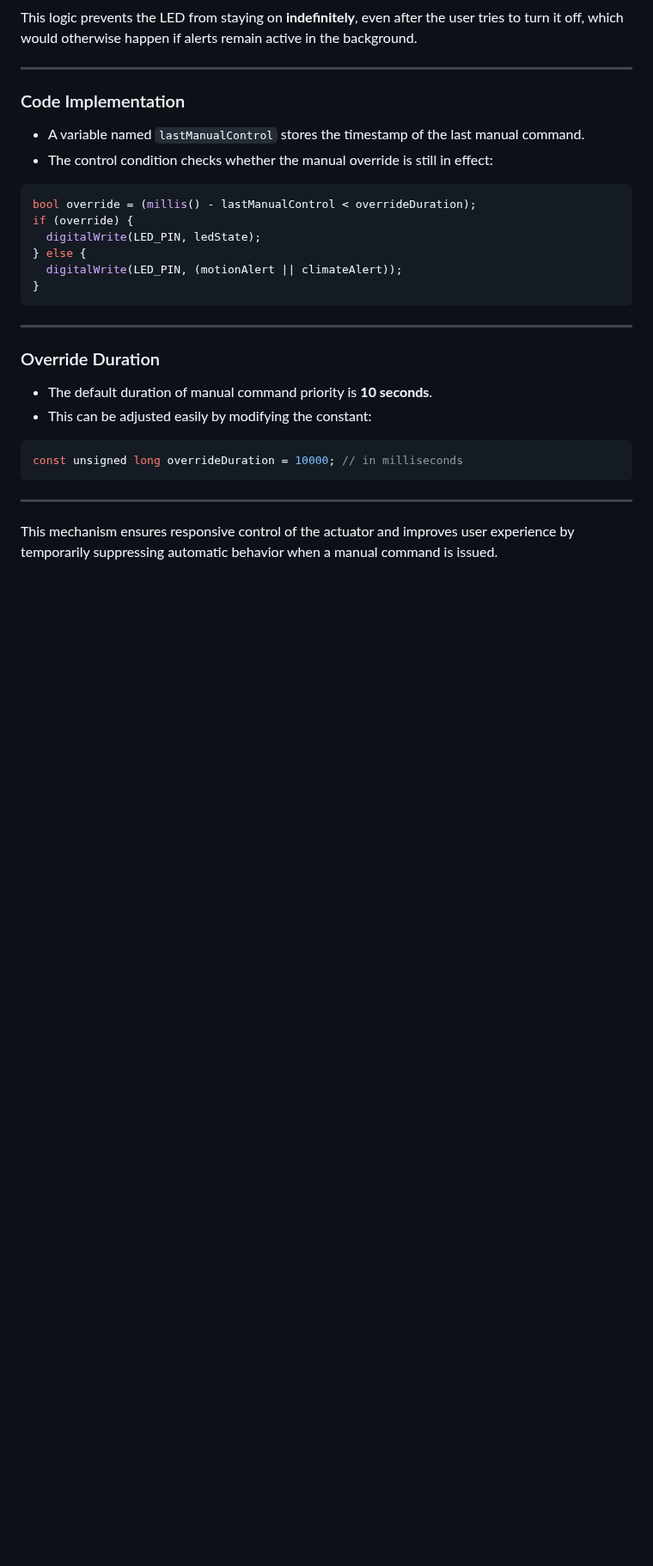
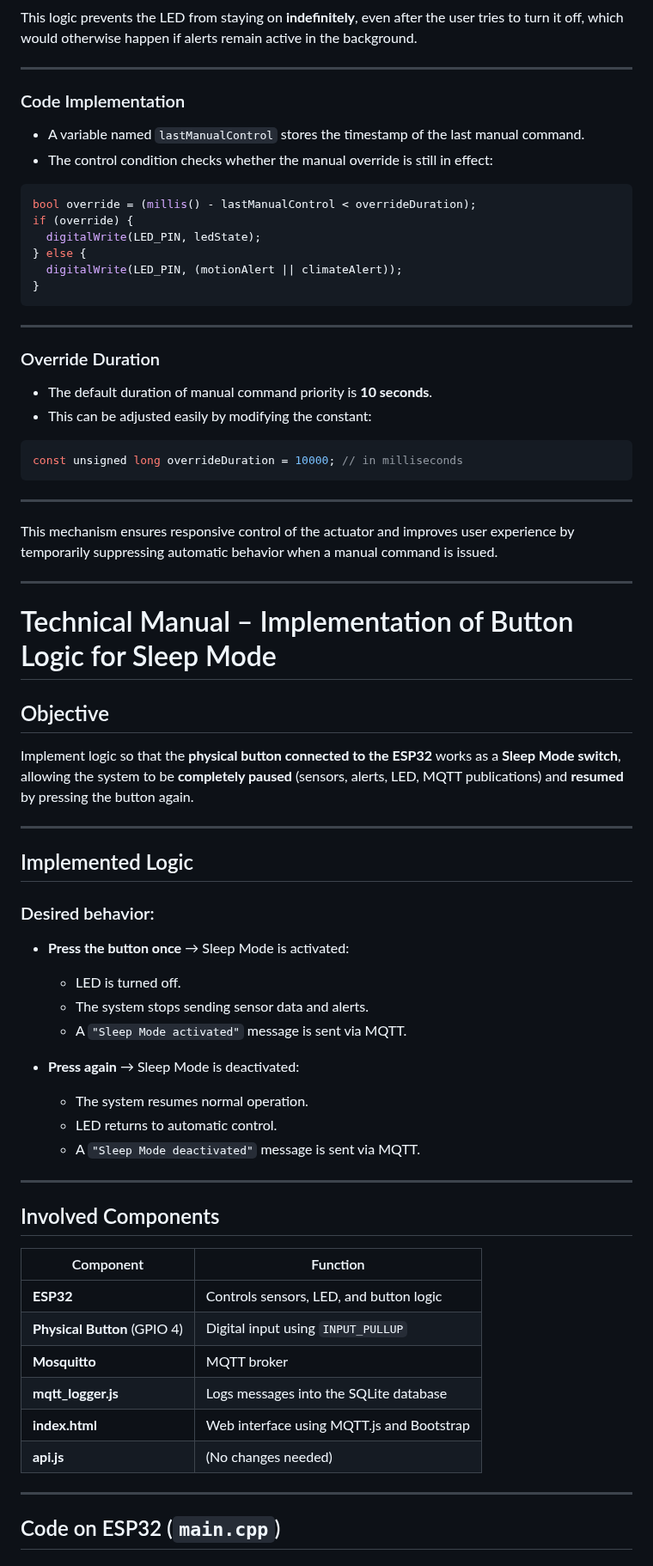
Before and after one commit to PedrouNunes/Systems_Integration, a Markdown page: README.md, the part around one of its changes. Shown at 86% size. Drawn GitHub-style; blank space fills up the shorter version.

```diff
--- a/README.md
+++ b/README.md
@@ -1524,3 +1524,47 @@ const unsigned long overrideDuration = 10000; // in milliseconds
 ---
 
 This mechanism ensures responsive control of the actuator and improves user experience by temporarily suppressing automatic behavior when a manual command is issued.
+
+---
+
+# Technical Manual – Implementation of Button Logic for Sleep Mode
+
+## Objective
+
+Implement logic so that the **physical button connected to the ESP32** works as a **Sleep Mode switch**, allowing the system to be **completely paused** (sensors, alerts, LED, MQTT publications) and **resumed** by pressing the button again.
+
+---
+
+## Implemented Logic
+
+### Desired behavior:
+
+* **Press the button once** → Sleep Mode is activated:
+
+  * LED is turned off.
+  * The system stops sending sensor data and alerts.
+  * A `"Sleep Mode activated"` message is sent via MQTT.
+
+* **Press again** → Sleep Mode is deactivated:
+
+  * The system resumes normal operation.
+  * LED returns to automatic control.
+  * A `"Sleep Mode deactivated"` message is sent via MQTT.
+
+---
+
+## Involved Components
+
+| Component                    | Function                                  |
+| ---------------------------- | ----------------------------------------- |
+| **ESP32**                    | Controls sensors, LED, and button logic   |
+| **Physical Button** (GPIO 4) | Digital input using `INPUT_PULLUP`        |
+| **Mosquitto**                | MQTT broker                               |
+| **mqtt\_logger.js**          | Logs messages into the SQLite database    |
+| **index.html**               | Web interface using MQTT.js and Bootstrap |
+| **api.js**                   | (No changes needed)                       |
+
+---
+
+## Code on ESP32 (`main.cpp`)
+
```
Also changed, not shown: other parts of README.md (+116 -0 lines).
